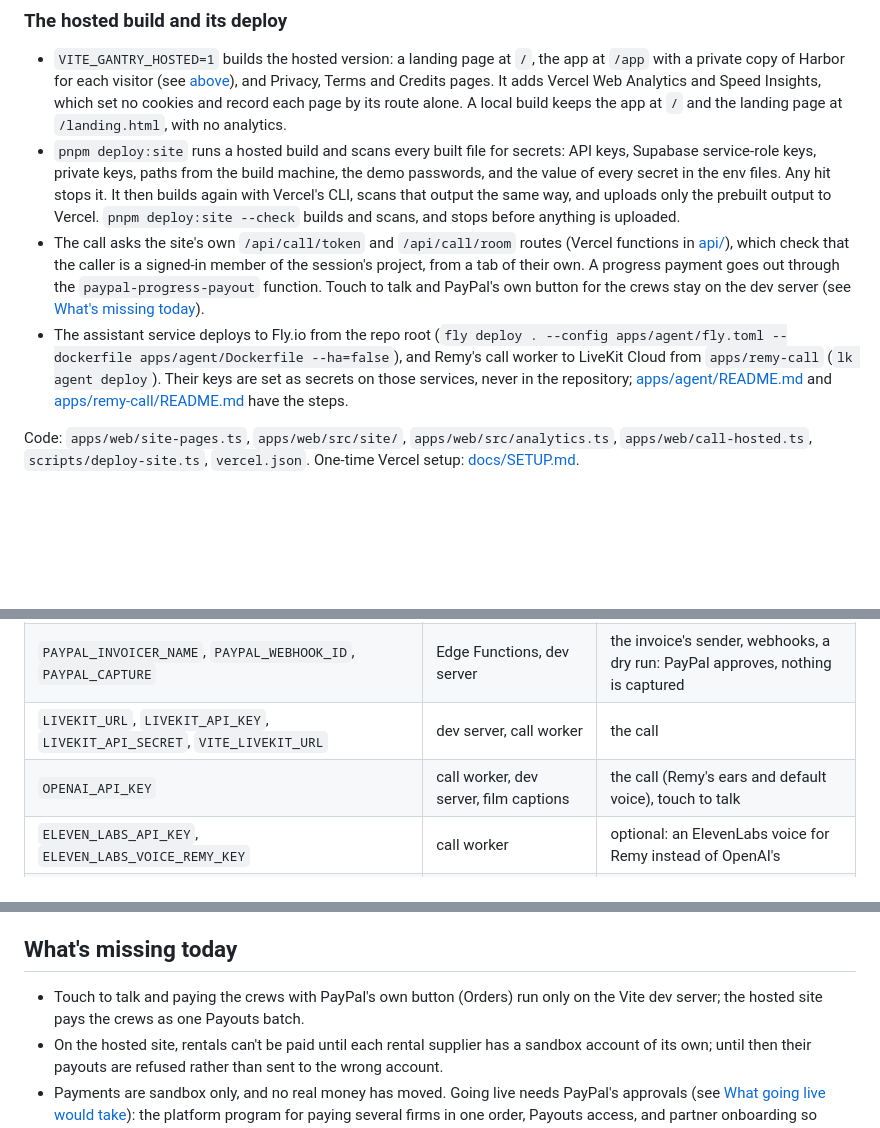
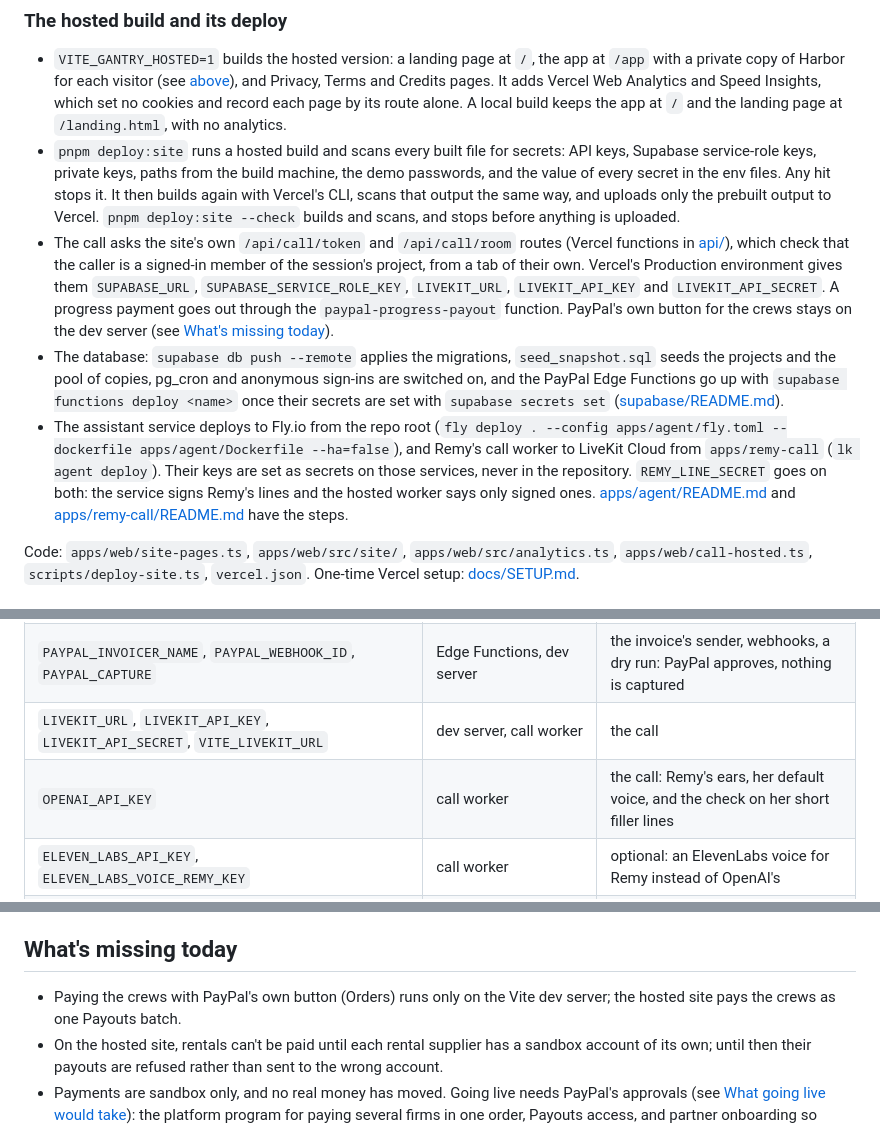
Before and after one commit to deepak90/gantry, a Markdown page: README.md, 3 parts joined by grey strips. GitHub-like rendering; blank space fills up the shorter version.

```diff
--- a/README.md
+++ b/README.md
@@ -534,8 +512,9 @@ Pointers, selections and follow views take another path: broadcasts on a separat
 
 - `VITE_GANTRY_HOSTED=1` builds the hosted version: a landing page at `/`, the app at `/app` with a private copy of Harbor for each visitor (see [above](#a-private-session-on-harbor-for-each-visitor-the-hosted-build)), and Privacy, Terms and Credits pages. It adds Vercel Web Analytics and Speed Insights, which set no cookies and record each page by its route alone. A local build keeps the app at `/` and the landing page at `/landing.html`, with no analytics.
 - `pnpm deploy:site` runs a hosted build and scans every built file for secrets: API keys, Supabase service-role keys, private keys, paths from the build machine, the demo passwords, and the value of every secret in the env files. Any hit stops it. It then builds again with Vercel's CLI, scans that output the same way, and uploads only the prebuilt output to Vercel. `pnpm deploy:site --check` builds and scans, and stops before anything is uploaded.
-- The call asks the site's own `/api/call/token` and `/api/call/room` routes (Vercel functions in [api/](api/)), which check that the caller is a signed-in member of the session's project, from a tab of their own. A progress payment goes out through the `paypal-progress-payout` function. Touch to talk and PayPal's own button for the crews stay on the dev server (see [What's missing today](#whats-missing-today)).
-- The assistant service deploys to Fly.io from the repo root (`fly deploy . --config apps/agent/fly.toml --dockerfile apps/agent/Dockerfile --ha=false`), and Remy's call worker to LiveKit Cloud from `apps/remy-call` (`lk agent deploy`). Their keys are set as secrets on those services, never in the repository; [apps/agent/README.md](apps/agent/README.md) and [apps/remy-call/README.md](apps/remy-call/README.md) have the steps.
+- The call asks the site's own `/api/call/token` and `/api/call/room` routes (Vercel functions in [api/](api/)), which check that the caller is a signed-in member of the session's project, from a tab of their own. Vercel's Production environment gives them `SUPABASE_URL`, `SUPABASE_SERVICE_ROLE_KEY`, `LIVEKIT_URL`, `LIVEKIT_API_KEY` and `LIVEKIT_API_SECRET`. A progress payment goes out through the `paypal-progress-payout` function. PayPal's own button for the crews stays on the dev server (see [What's missing today](#whats-missing-today)).
+- The database: `supabase db push --remote` applies the migrations, `seed_snapshot.sql` seeds the projects and the pool of copies, pg_cron and anonymous sign-ins are switched on, and the PayPal Edge Functions go up with `supabase functions deploy <name>` once their secrets are set with `supabase secrets set` ([supabase/README.md](supabase/README.md)).
+- The assistant service deploys to Fly.io from the repo root (`fly deploy . --config apps/agent/fly.toml --dockerfile apps/agent/Dockerfile --ha=false`), and Remy's call worker to LiveKit Cloud from `apps/remy-call` (`lk agent deploy`). Their keys are set as secrets on those services, never in the repository. `REMY_LINE_SECRET` goes on both: the service signs Remy's lines and the hosted worker says only signed ones. [apps/agent/README.md](apps/agent/README.md) and [apps/remy-call/README.md](apps/remy-call/README.md) have the steps.
 
 Code: `apps/web/site-pages.ts`, `apps/web/src/site/`, `apps/web/src/analytics.ts`, `apps/web/call-hosted.ts`, `scripts/deploy-site.ts`, `vercel.json`. One-time Vercel setup: [docs/SETUP.md](docs/SETUP.md#the-hosted-build-and-deploy).
 
@@ -630,7 +609,7 @@ On one computer, both tabs' microphones hear you. Mute one of them from the call
 | `PAYPAL_SANDBOX_PAYEE_EMAIL`, `PAYPAL_SANDBOX_TENANT_EMAIL`, `PAYPAL_SANDBOX_<FIRM>_EMAIL` | seed, dev server, Edge Functions | who receives each sandbox payment and invoice |
 | `PAYPAL_INVOICER_NAME`, `PAYPAL_WEBHOOK_ID`, `PAYPAL_CAPTURE` | Edge Functions, dev server | the invoice's sender, webhooks, a dry run: PayPal approves, nothing is captured |
 | `LIVEKIT_URL`, `LIVEKIT_API_KEY`, `LIVEKIT_API_SECRET`, `VITE_LIVEKIT_URL` | dev server, call worker | the call |
-| `OPENAI_API_KEY` | call worker, dev server, film captions | the call (Remy's ears and default voice), touch to talk |
+| `OPENAI_API_KEY` | call worker | the call: Remy's ears, her default voice, and the check on her short filler lines |
 | `ELEVEN_LABS_API_KEY`, `ELEVEN_LABS_VOICE_REMY_KEY` | call worker | optional: an ElevenLabs voice for Remy instead of OpenAI's |
 | `REMY_*` | call worker | optional: transcription model, voice checks, fillers |
 | `VITE_PLAN_DATE`, `GANTRY_PLAN_DATE` | the browser, the assistant service | optional: the plan's today, as `YYYY-MM-DD` ([the hosted site's date](#the-hosted-sites-date)) |
@@ -670,7 +649,7 @@ Remy's tool inputs, presence messages and the assistant's stream events are vali
 
 ## What's missing today
 
-- Touch to talk and paying the crews with PayPal's own button (Orders) run only on the Vite dev server; the hosted site pays the crews as one Payouts batch.
+- Paying the crews with PayPal's own button (Orders) runs only on the Vite dev server; the hosted site pays the crews as one Payouts batch.
 - On the hosted site, rentals can't be paid until each rental supplier has a sandbox account of its own; until then their payouts are refused rather than sent to the wrong account.
 - Payments are sandbox only, and no real money has moved. Going live needs PayPal's approvals (see [What going live would take](#what-going-live-would-take)): the platform program for paying several firms in one order, Payouts access, and partner onboarding so invoices don't go out with the app's own API key.
 - Remy reads PayPal only when someone asks her to check, and only status. What she reads doesn't update the app's record (the invoice card catches up when it asks PayPal itself), and she can't send the tenant a reminder.
```
Also changed, not shown: other parts of README.md (+41 -63 lines), docs/SETUP.md (+2 -2 lines), docs/images/gantry-cover.jpg (added), 3 other files.
